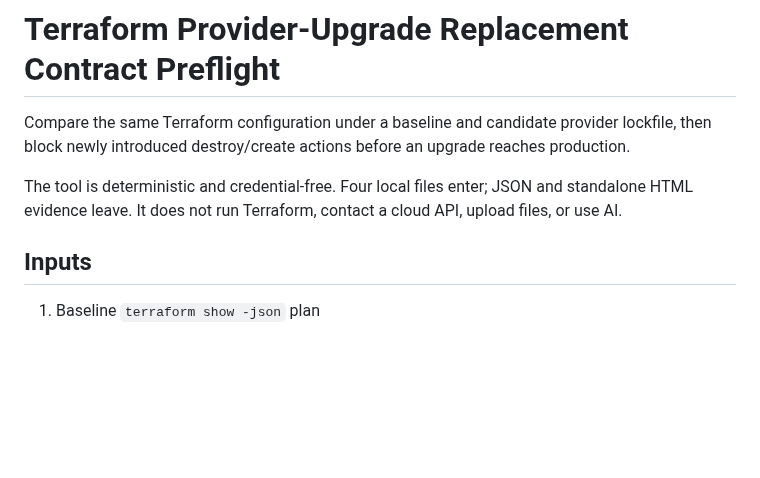
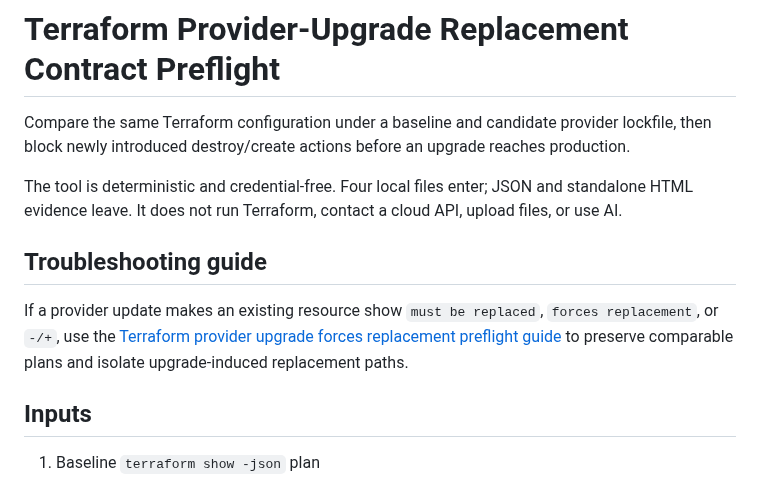
Before and after one commit to enricoaboujaoude-droid/practical-automation-lab, a Markdown page: distribution/terraform-provider-upgrade-preflight/README.md, the part around the change. Drawn GitHub-style; blank space fills up the shorter version.

Commit message:
docs: link provider replacement troubleshooting guide

```diff
--- a/distribution/terraform-provider-upgrade-preflight/README.md
+++ b/distribution/terraform-provider-upgrade-preflight/README.md
@@ -3,6 +3,10 @@
 Compare the same Terraform configuration under a baseline and candidate provider lockfile, then block newly introduced destroy/create actions before an upgrade reaches production.
 
 The tool is deterministic and credential-free. Four local files enter; JSON and standalone HTML evidence leave. It does not run Terraform, contact a cloud API, upload files, or use AI.
+
+## Troubleshooting guide
+
+If a provider update makes an existing resource show `must be replaced`, `forces replacement`, or `-/+`, use the [Terraform provider upgrade forces replacement preflight guide](./terraform-provider-upgrade-forces-replacement.md) to preserve comparable plans and isolate upgrade-induced replacement paths.
 
 ## Inputs
 
```
